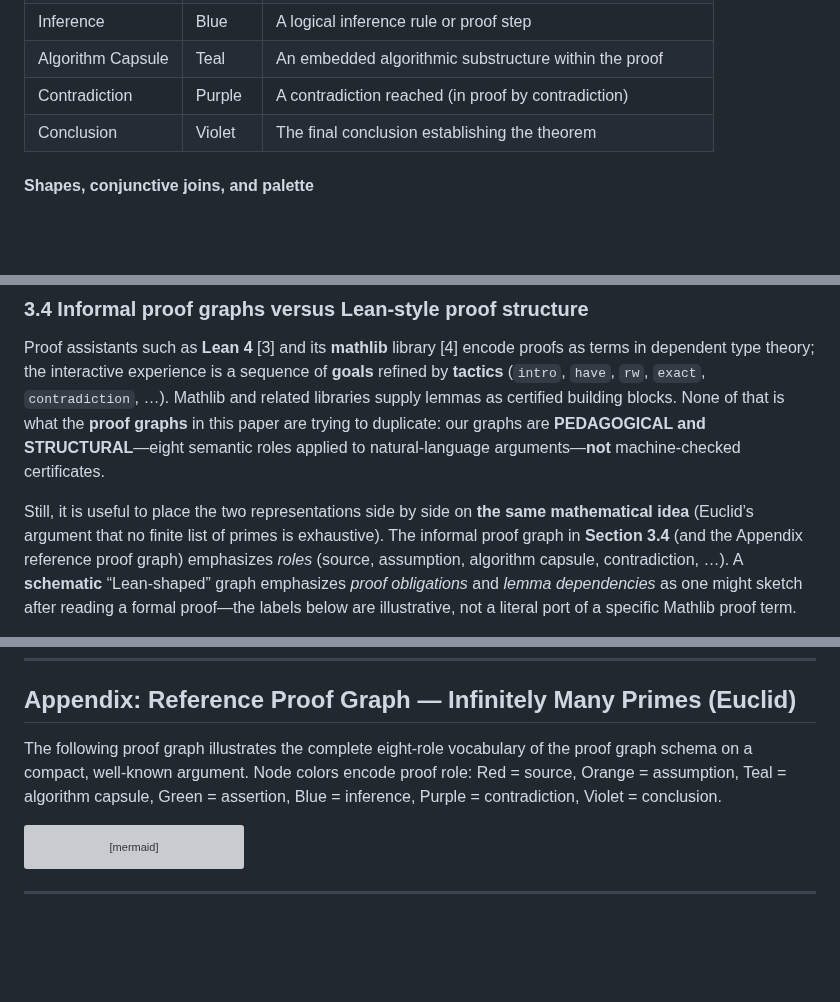
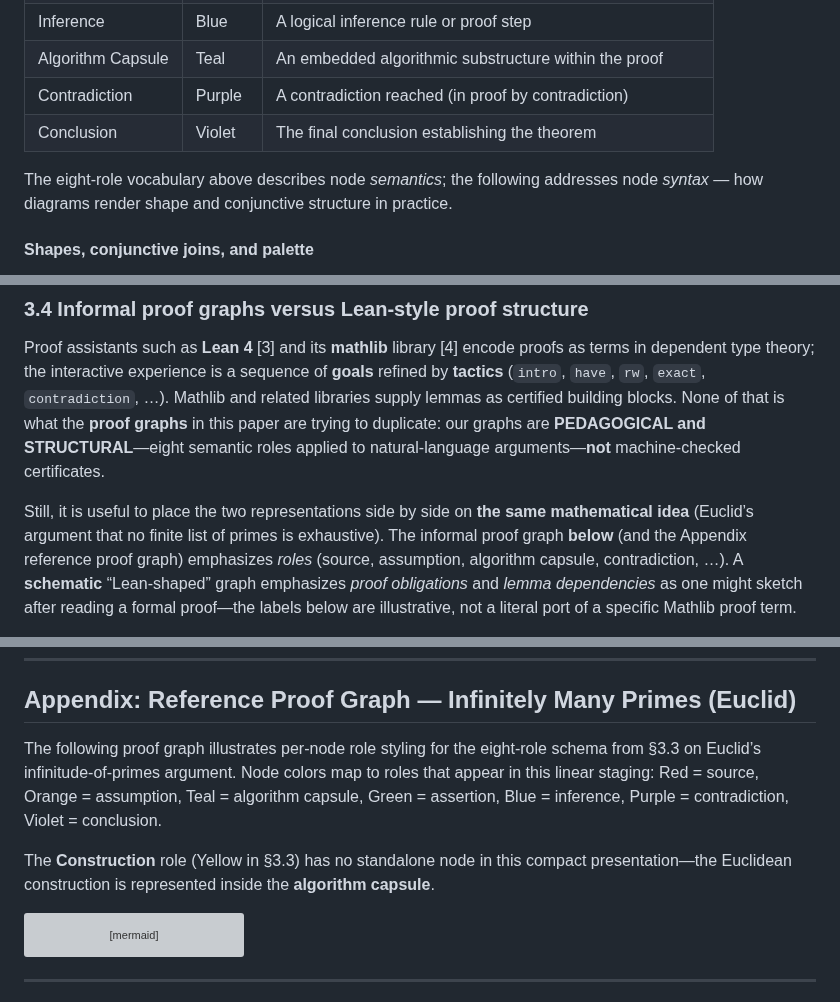
Before and after one commit to garywelz/progframe, a Markdown page: collaborations/mathematics-database/mathematics-paper-draft.md, 3 parts joined by grey strips. GitHub-like rendering; blank space fills up the shorter version; grey boxes are pictures that could not be loaded.

Commit message:
Mathematics paper: §3.3 semantics/syntax bridge; §3.4 self-reference; Appendix Construction note
Co-authored-by: Cursor <cursoragent@cursor.com>

````diff
--- a/collaborations/mathematics-database/mathematics-paper-draft.md
+++ b/collaborations/mathematics-database/mathematics-paper-draft.md
@@ -365,6 +365,10 @@ graph where:
 | Contradiction | Purple | A contradiction reached (in proof by contradiction) |
 | Conclusion | Violet | The final conclusion establishing the theorem |
 
+The eight-role vocabulary above describes node *semantics*; the following
+addresses node *syntax* — how diagrams render shape and conjunctive structure in
+practice.
+
 #### Shapes, conjunctive joins, and palette
 
 In the Mathematics Database as currently published, proof steps are rendered in
@@ -441,7 +445,7 @@ arguments—**not** machine-checked certificates.
 
 Still, it is useful to place the two representations side by side on **the
 same mathematical idea** (Euclid’s argument that no finite list of primes is
-exhaustive). The informal proof graph in **Section 3.4** (and the Appendix
+exhaustive). The informal proof graph **below** (and the Appendix
 reference proof graph) emphasizes *roles*
 (source, assumption, algorithm capsule, contradiction, …). A **schematic**
 “Lean-shaped” graph emphasizes *proof obligations* and *lemma dependencies* as
@@ -1016,11 +1020,13 @@ the CUNY Graduate Center New Media Lab for institutional support.
 
 ## Appendix: Reference Proof Graph — Infinitely Many Primes (Euclid)
 
-The following proof graph illustrates the complete eight-role
-vocabulary of the proof graph schema on a compact, well-known
-argument. Node colors encode proof role: Red = source,
-Orange = assumption, Teal = algorithm capsule, Green = assertion,
-Blue = inference, Purple = contradiction, Violet = conclusion.
+The following proof graph illustrates per-node role styling for the
+eight-role schema from §3.3 on Euclid’s infinitude-of-primes argument. Node
+colors map to roles that appear in this linear staging: Red = source, Orange =
+assumption, Teal = algorithm capsule, Green = assertion, Blue = inference,
+Purple = contradiction, Violet = conclusion.
+
+The **Construction** role (Yellow in §3.3) has no standalone node in this compact presentation—the Euclidean construction is represented inside the **algorithm capsule**.
 
 ```mermaid
 flowchart TD
````
